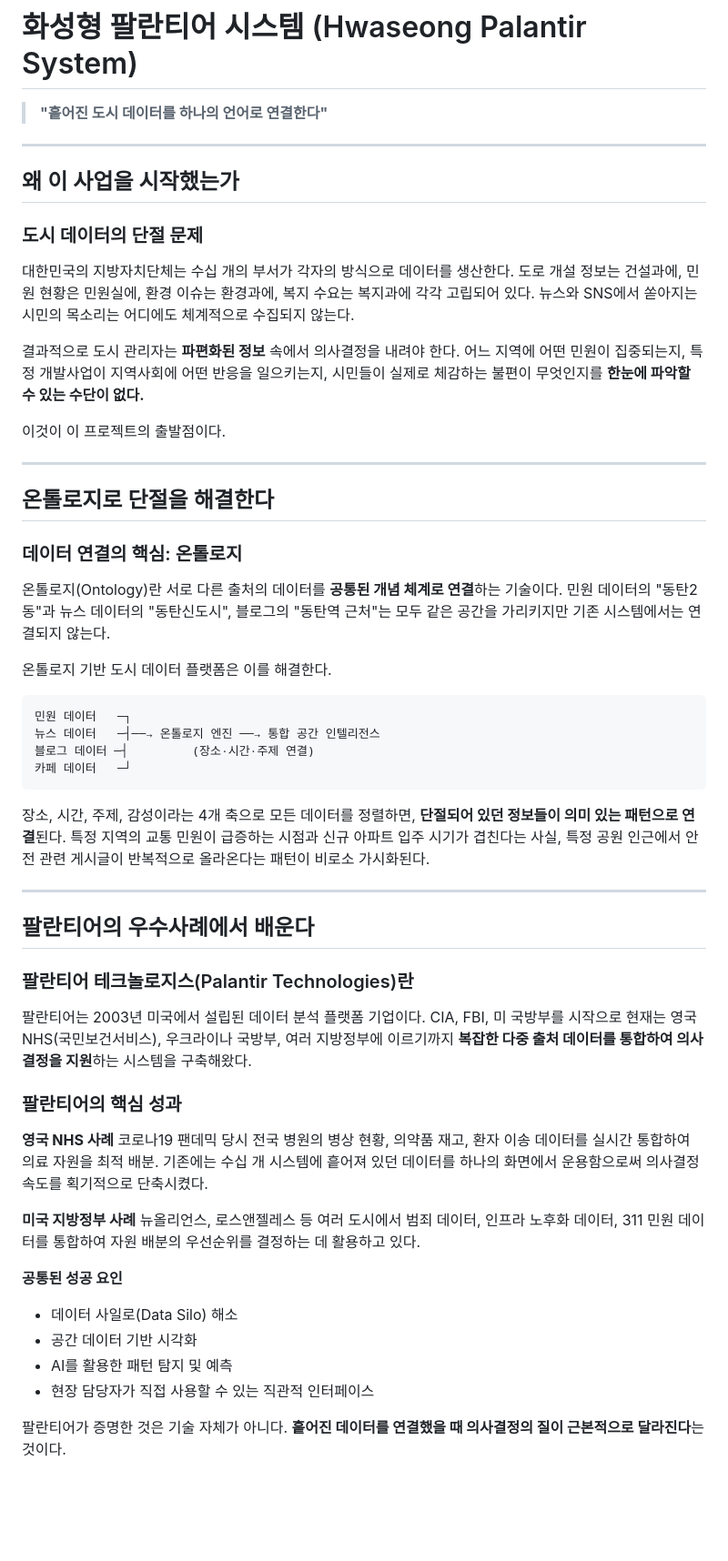
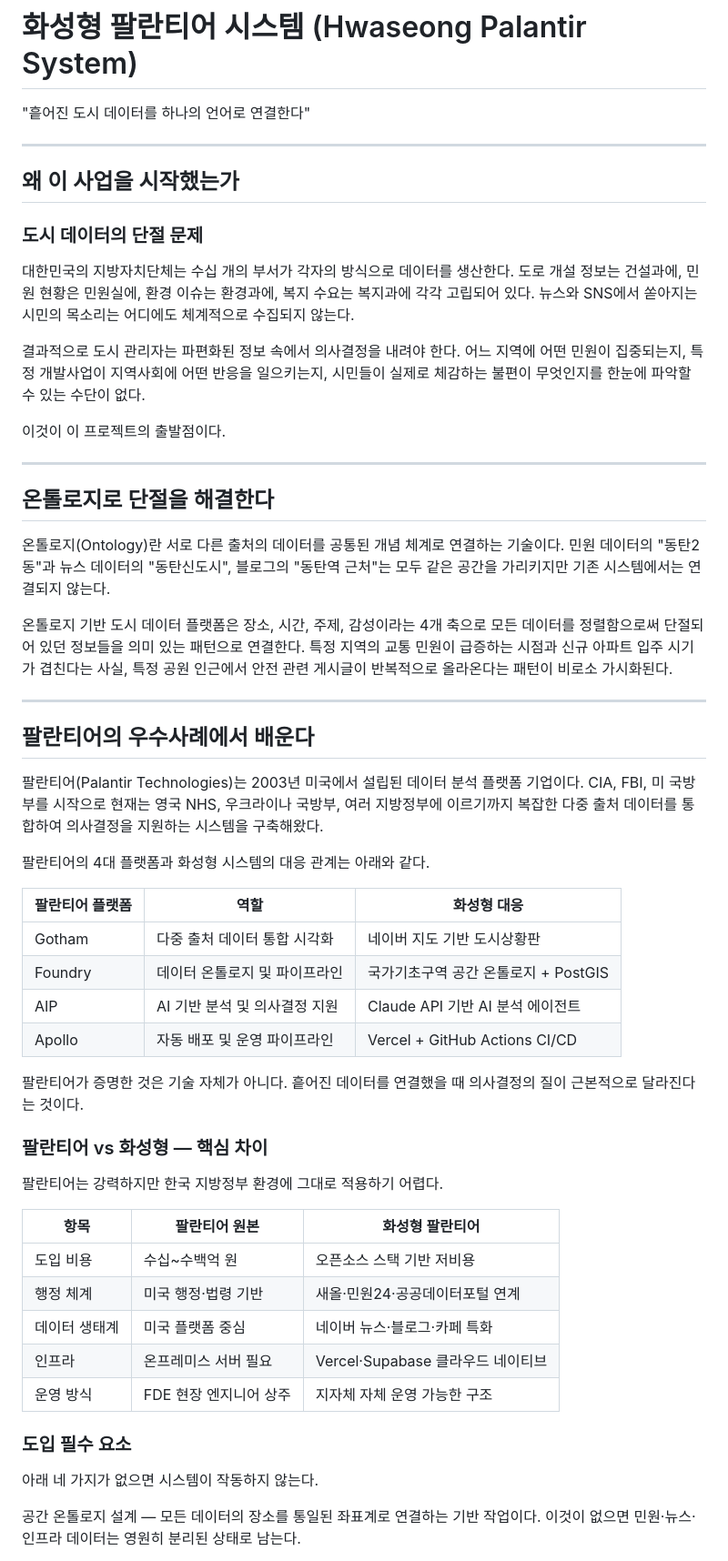
Before and after one commit to hscitycity/jeju_hspalantir, a Markdown page: README.md, the part around one of its changes. Shown at 91% size. Rendered like a GitHub page; blank space fills up the shorter version.

````diff
--- a/README.md
+++ b/README.md
@@ -1,6 +1,6 @@
 # 화성형 팔란티어 시스템 (Hwaseong Palantir System)
 
-> **"흩어진 도시 데이터를 하나의 언어로 연결한다"**
+"흩어진 도시 데이터를 하나의 언어로 연결한다"
 
 ---
 
@@ -10,7 +10,7 @@
 
 대한민국의 지방자치단체는 수십 개의 부서가 각자의 방식으로 데이터를 생산한다. 도로 개설 정보는 건설과에, 민원 현황은 민원실에, 환경 이슈는 환경과에, 복지 수요는 복지과에 각각 고립되어 있다. 뉴스와 SNS에서 쏟아지는 시민의 목소리는 어디에도 체계적으로 수집되지 않는다.
 
-결과적으로 도시 관리자는 **파편화된 정보** 속에서 의사결정을 내려야 한다. 어느 지역에 어떤 민원이 집중되는지, 특정 개발사업이 지역사회에 어떤 반응을 일으키는지, 시민들이 실제로 체감하는 불편이 무엇인지를 **한눈에 파악할 수 있는 수단이 없다.**
+결과적으로 도시 관리자는 파편화된 정보 속에서 의사결정을 내려야 한다. 어느 지역에 어떤 민원이 집중되는지, 특정 개발사업이 지역사회에 어떤 반응을 일으키는지, 시민들이 실제로 체감하는 불편이 무엇인지를 한눈에 파악할 수 있는 수단이 없다.
 
 이것이 이 프로젝트의 출발점이다.
 
@@ -18,41 +18,42 @@
 
 ## 온톨로지로 단절을 해결한다
 
-### 데이터 연결의 핵심: 온톨로지
+온톨로지(Ontology)란 서로 다른 출처의 데이터를 공통된 개념 체계로 연결하는 기술이다. 민원 데이터의 "동탄2동"과 뉴스 데이터의 "동탄신도시", 블로그의 "동탄역 근처"는 모두 같은 공간을 가리키지만 기존 시스템에서는 연결되지 않는다.
 
-온톨로지(Ontology)란 서로 다른 출처의 데이터를 **공통된 개념 체계로 연결**하는 기술이다. 민원 데이터의 "동탄2동"과 뉴스 데이터의 "동탄신도시", 블로그의 "동탄역 근처"는 모두 같은 공간을 가리키지만 기존 시스템에서는 연결되지 않는다.
-
-온톨로지 기반 도시 데이터 플랫폼은 이를 해결한다.
-
-```
-민원 데이터   ─┐
-뉴스 데이터   ─┤──→ 온톨로지 엔진 ──→ 통합 공간 인텔리전스
-블로그 데이터 ─┤         (장소·시간·주제 연결)
-카페 데이터   ─┘
-```
-
-장소, 시간, 주제, 감성이라는 4개 축으로 모든 데이터를 정렬하면, **단절되어 있던 정보들이 의미 있는 패턴으로 연결**된다. 특정 지역의 교통 민원이 급증하는 시점과 신규 아파트 입주 시기가 겹친다는 사실, 특정 공원 인근에서 안전 관련 게시글이 반복적으로 올라온다는 패턴이 비로소 가시화된다.
+온톨로지 기반 도시 데이터 플랫폼은 장소, 시간, 주제, 감성이라는 4개 축으로 모든 데이터를 정렬함으로써 단절되어 있던 정보들을 의미 있는 패턴으로 연결한다. 특정 지역의 교통 민원이 급증하는 시점과 신규 아파트 입주 시기가 겹친다는 사실, 특정 공원 인근에서 안전 관련 게시글이 반복적으로 올라온다는 패턴이 비로소 가시화된다.
 
 ---
 
 ## 팔란티어의 우수사례에서 배운다
 
-### 팔란티어 테크놀로지스(Palantir Technologies)란
+팔란티어(Palantir Technologies)는 2003년 미국에서 설립된 데이터 분석 플랫폼 기업이다. CIA, FBI, 미 국방부를 시작으로 현재는 영국 NHS, 우크라이나 국방부, 여러 지방정부에 이르기까지 복잡한 다중 출처 데이터를 통합하여 의사결정을 지원하는 시스템을 구축해왔다.
 
-팔란티어는 2003년 미국에서 설립된 데이터 분석 플랫폼 기업이다. CIA, FBI, 미 국방부를 시작으로 현재는 영국 NHS(국민보건서비스), 우크라이나 국방부, 여러 지방정부에 이르기까지 **복잡한 다중 출처 데이터를 통합하여 의사결정을 지원**하는 시스템을 구축해왔다.
+팔란티어의 4대 플랫폼과 화성형 시스템의 대응 관계는 아래와 같다.
 
-### 팔란티어의 핵심 성과
+| 팔란티어 플랫폼 | 역할 | 화성형 대응 |
+|----------------|------|------------|
+| Gotham | 다중 출처 데이터 통합 시각화 | 네이버 지도 기반 도시상황판 |
+| Foundry | 데이터 온톨로지 및 파이프라인 | 국가기초구역 공간 온톨로지 + PostGIS |
+| AIP | AI 기반 분석 및 의사결정 지원 | Claude API 기반 AI 분석 에이전트 |
+| Apollo | 자동 배포 및 운영 파이프라인 | Vercel + GitHub Actions CI/CD |
 
-**영국 NHS 사례**
-코로나19 팬데믹 당시 전국 병원의 병상 현황, 의약품 재고, 환자 이송 데이터를 실시간 통합하여 의료 자원을 최적 배분. 기존에는 수십 개 시스템에 흩어져 있던 데이터를 하나의 화면에서 운용함으로써 의사결정 속도를 획기적으로 단축시켰다.
+팔란티어가 증명한 것은 기술 자체가 아니다. 흩어진 데이터를 연결했을 때 의사결정의 질이 근본적으로 달라진다는 것이다.
 
-**미국 지방정부 사례**
-뉴올리언스, 로스앤젤레스 등 여러 도시에서 범죄 데이터, 인프라 노후화 데이터, 311 민원 데이터를 통합하여 자원 배분의 우선순위를 결정하는 데 활용하고 있다.
+### 팔란티어 vs 화성형 — 핵심 차이
 
-**공통된 성공 요인**
-- 데이터 사일로(Data Silo) 해소
-- 공간 데이터 기반 시각화
-- AI를 활용한 패턴 탐지 및 예측
-- 현장 담당자가 직접 사용할 수 있는 직관적 인터페이스
+팔란티어는 강력하지만 한국 지방정부 환경에 그대로 적용하기 어렵다.
 
-팔란티어가 증명한 것은 기술 자체가 아니다. **흩어진 데이터를 연결했을 때 의사결정의 질이 근본적으로 달라진다**는 것이다.
+| 항목 | 팔란티어 원본 | 화성형 팔란티어 |
+|------|-------------|----------------|
+| 도입 비용 | 수십~수백억 원 | 오픈소스 스택 기반 저비용 |
+| 행정 체계 | 미국 행정·법령 기반 | 새올·민원24·공공데이터포털 연계 |
+| 데이터 생태계 | 미국 플랫폼 중심 | 네이버 뉴스·블로그·카페 특화 |
+| 인프라 | 온프레미스 서버 필요 | Vercel·Supabase 클라우드 네이티브 |
+| 운영 방식 | FDE 현장 엔지니어 상주 | 지자체 자체 운영 가능한 구조 |
+
+### 도입 필수 요소
+
+아래 네 가지가 없으면 시스템이 작동하지 않는다.
+
+공간 온톨로지 설계 — 모든 데이터의 장소를 통일된 좌표계로 연결하는 기반 작업이다. 이것이 없으면 민원·뉴스·인프라 데이터는 영원히 분리된 상태로 남는다.
+
````
Also changed, not shown: other parts of README.md (+118 -150 lines).
